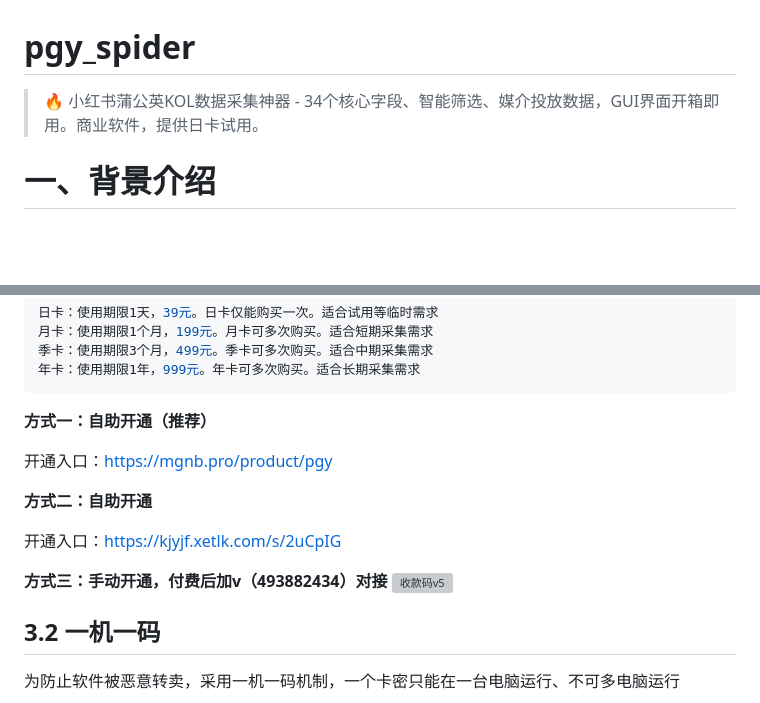
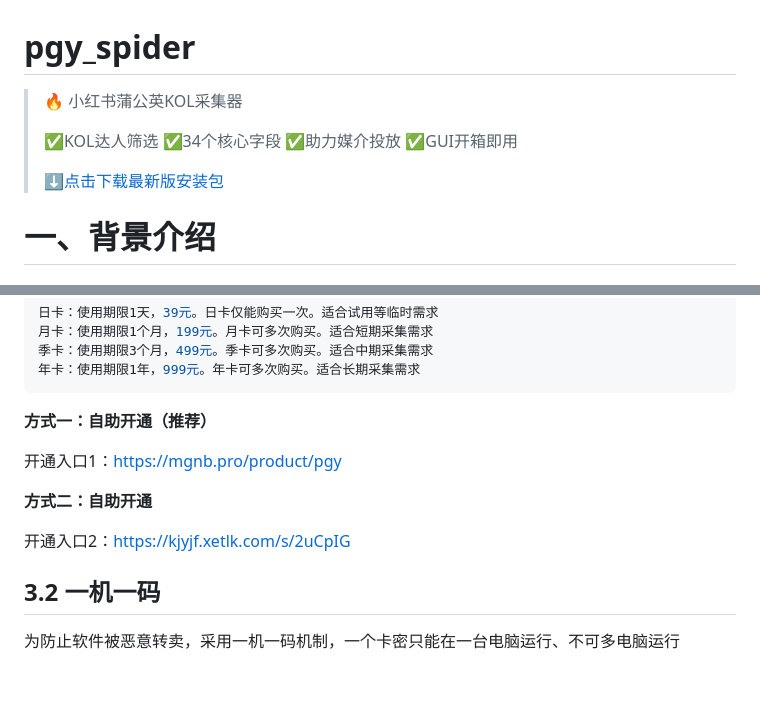
Before and after one commit to mashukui/pgy_spider, a Markdown page: README.md, 2 parts joined by grey strips. GitHub-like rendering; blank space fills up the shorter version; grey boxes are pictures that could not be loaded.

Commit message:
Revise README with clearer KOL采集器 description
Updated the README to enhance clarity and provide direct download links.

````diff
--- a/README.md
+++ b/README.md
@@ -1,5 +1,9 @@
 # pgy_spider
-> 🔥 小红书蒲公英KOL数据采集神器 - 34个核心字段、智能筛选、媒介投放数据，GUI界面开箱即用。商业软件，提供日卡试用。
+> 🔥 小红书蒲公英KOL采集器
+>
+> ✅KOL达人筛选 ✅34个核心字段 ✅助力媒介投放 ✅GUI开箱即用
+>
+> [⬇️点击下载最新版安装包](https://github.com/mashukui/pgy_spider/releases)
 
 # 一、背景介绍
 ## 1.0 爬取目标
@@ -123,14 +127,11 @@ def get_logger(self):
 ```
 **方式一：自助开通（推荐）**
 
-开通入口：https://mgnb.pro/product/pgy
+开通入口1：https://mgnb.pro/product/pgy
 
 **方式二：自助开通**
 
-开通入口：https://kjyjf.xetlk.com/s/2uCpIG
-
-**方式三：手动开通，付费后加v（493882434）对接**
-<img width="2324" height="604" alt="收款码v5" src="https://github.com/user-attachments/assets/4c6f2a78-e2b0-4993-a839-92da7b16fe64" />
+开通入口2：https://kjyjf.xetlk.com/s/2uCpIG
 
 ## 3.2 一机一码
 为防止软件被恶意转卖，采用一机一码机制，一个卡密只能在一台电脑运行、不可多电脑运行
````
Also changed, not shown: other parts of README.md (+1 -1 lines).
